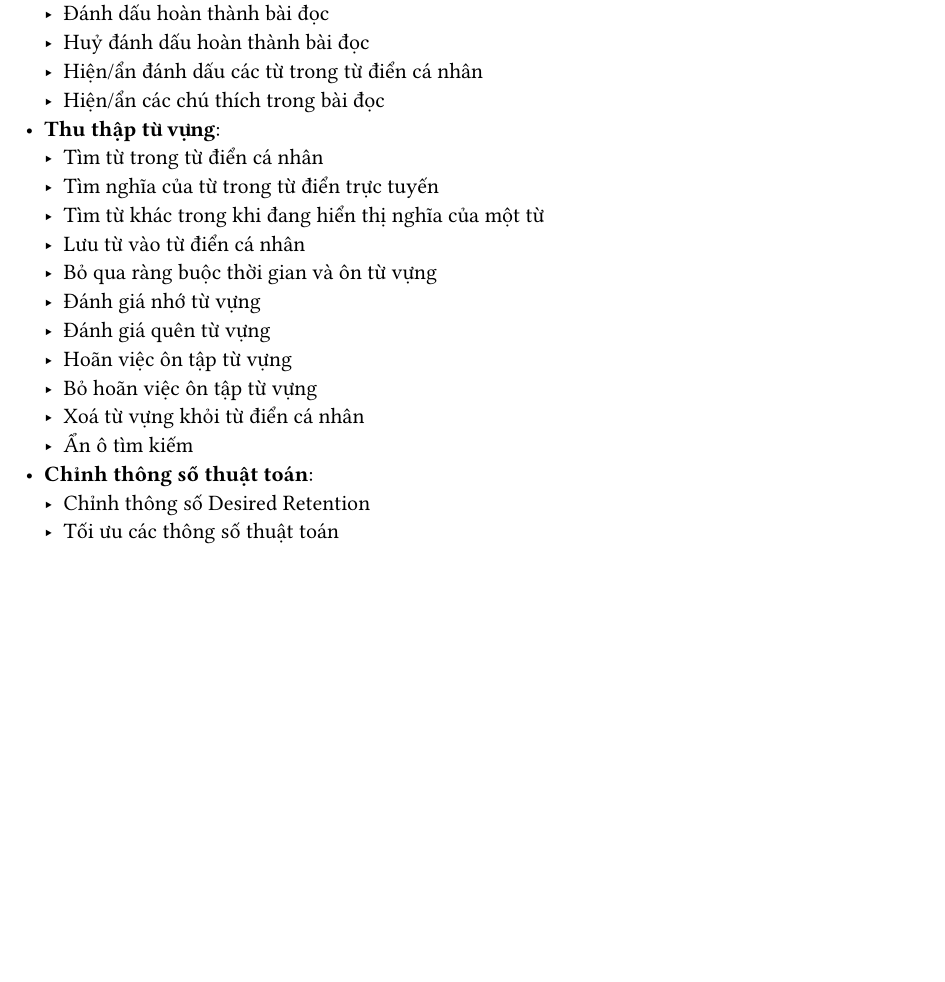
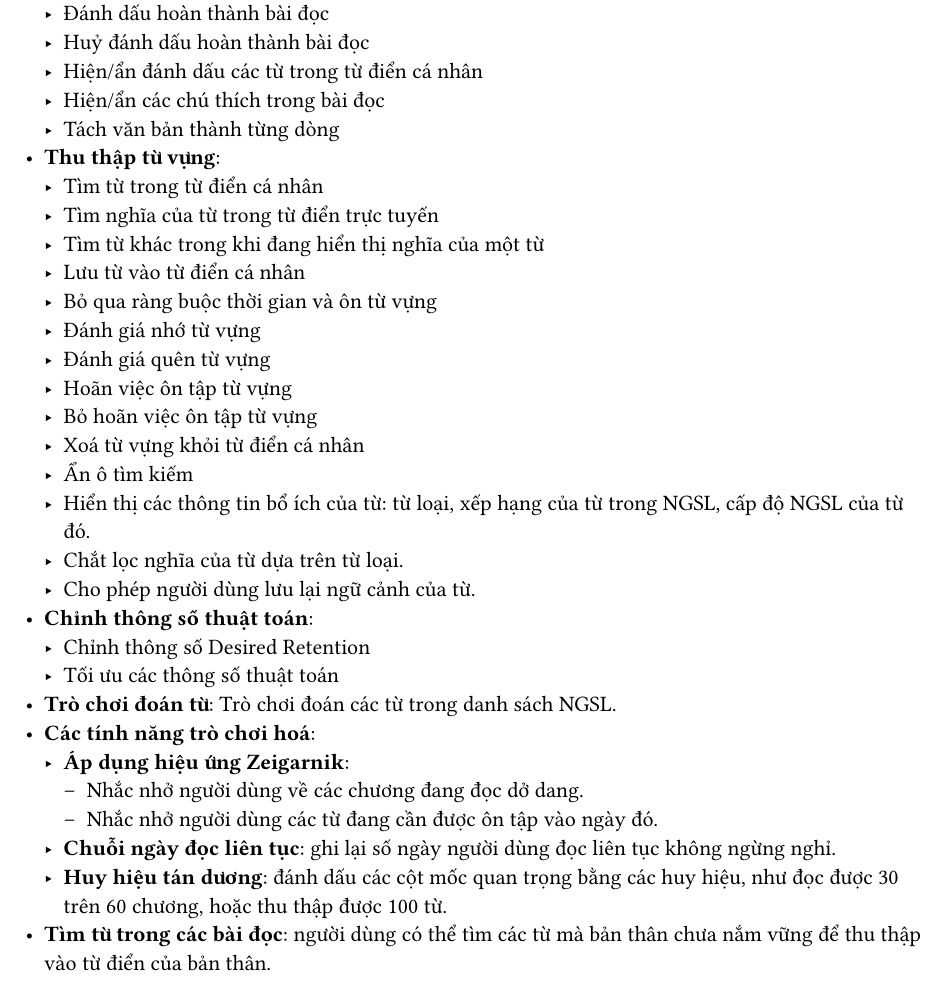
Before and after one commit to Huangphoux/ay_gogh, a Typst document (docs/DA2_bao_cao/300_phan_tich_thiet_ke/yeu_cau_chuc_nang.typ): part of the page, cut so that both start at the same text, the shorter picture padded with empty space. Compiled offline with Typst 0.15.

Commit message:
feat: Yêu cầu chức năng

```diff
--- a/docs/DA2_bao_cao/300_phan_tich_thiet_ke/yeu_cau_chuc_nang.typ
+++ b/docs/DA2_bao_cao/300_phan_tich_thiet_ke/yeu_cau_chuc_nang.typ
@@ -12,6 +12,7 @@
   - Huỷ đánh dấu hoàn thành bài đọc
   - Hiện/ẩn đánh dấu các từ trong từ điển cá nhân
   - Hiện/ẩn các chú thích trong bài đọc
+  - Tách văn bản thành từng dòng
 - *Thu thập từ vựng*:
   - Tìm từ trong từ điển cá nhân
   - Tìm nghĩa của từ trong từ điển trực tuyến
@@ -24,6 +25,17 @@
   - Bỏ hoãn việc ôn tập từ vựng
   - Xoá từ vựng khỏi từ điển cá nhân
   - Ẩn ô tìm kiếm
+  - Hiển thị các thông tin bổ ích của từ: từ loại, xếp hạng của từ trong NGSL, cấp độ NGSL của từ đó.
+  - Chắt lọc nghĩa của từ dựa trên từ loại.
+  - Cho phép người dùng lưu lại ngữ cảnh của từ.
 - *Chỉnh thông số thuật toán*:
   - Chỉnh thông số Desired Retention
   - Tối ưu các thông số thuật toán
+- *Trò chơi đoán từ*: Trò chơi đoán các từ trong danh sách NGSL.
+- *Các tính năng trò chơi hoá*:
+  - *Áp dụng hiệu ứng Zeigarnik*:
+    - Nhắc nhở người dùng về các chương đang đọc dở dang.
+    - Nhắc nhở người dùng các từ đang cần được ôn tập vào ngày đó.
+  - *Chuỗi ngày đọc liên tục*: ghi lại số ngày người dùng đọc liên tục không ngừng nghỉ.
+  - *Huy hiệu tán dương*: đánh dấu các cột mốc quan trọng bằng các huy hiệu, như đọc được 30 trên 60 chương, hoặc thu thập được 100 từ.
+- *Tìm từ trong các bài đọc*: người dùng có thể tìm các từ mà bản thân chưa nắm vững để thu thập vào từ điển của bản thân.
```
Also changed, not shown: docs/DA2_bao_cao/200_kien_thuc_nen_tang/fsrs.typ (+1 -1 lines), docs/DA2_bao_cao/200_kien_thuc_nen_tang/ngsl.typ (+1 -1 lines), docs/DA2_bao_cao/200_kien_thuc_nen_tang/ngslt.typ (+1 -1 lines), 1 other file.
